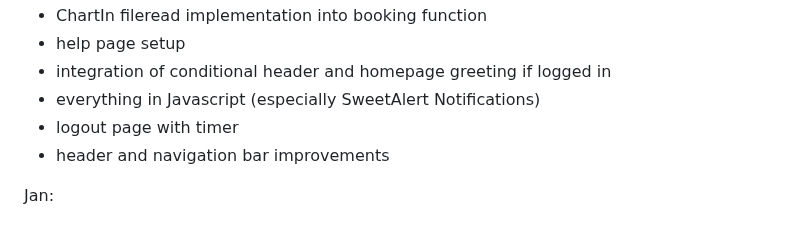
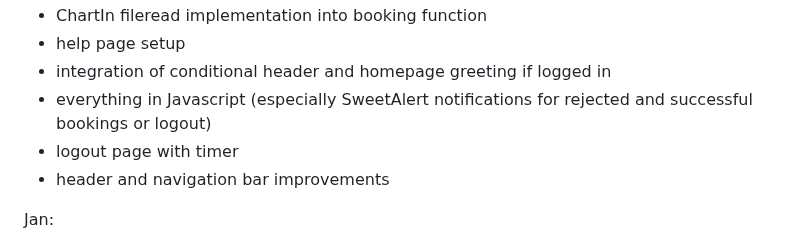
Before and after one commit to Paul-Jarschke/AngStHasen, a Markdown page: README.md, the part around the change. Drawn GitHub-style.

Commit message:
Readme improvements

```diff
--- a/README.md
+++ b/README.md
@@ -97,11 +97,9 @@ Leon:
 - ChartIn fileread implementation into booking function
 - help page setup
 - integration of conditional header and homepage greeting if logged in
-- everything in Javascript (especially SweetAlert
-  Notifications)
+- everything in Javascript (especially SweetAlert notifications for rejected and successful bookings or logout)
 - logout page with timer
-- header and navigation bar
-  improvements
+- header and navigation bar improvements
 
 Jan:
 
```
